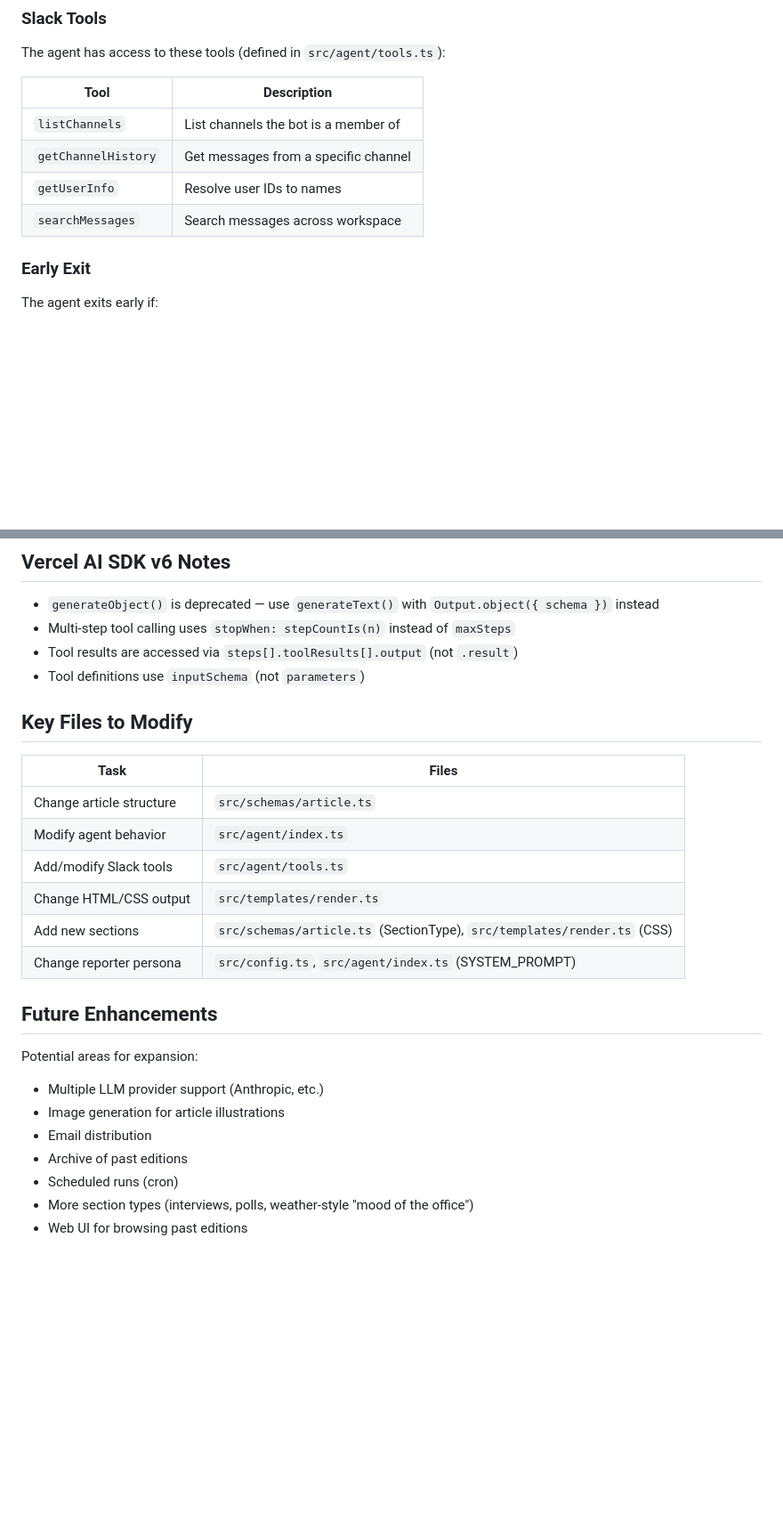
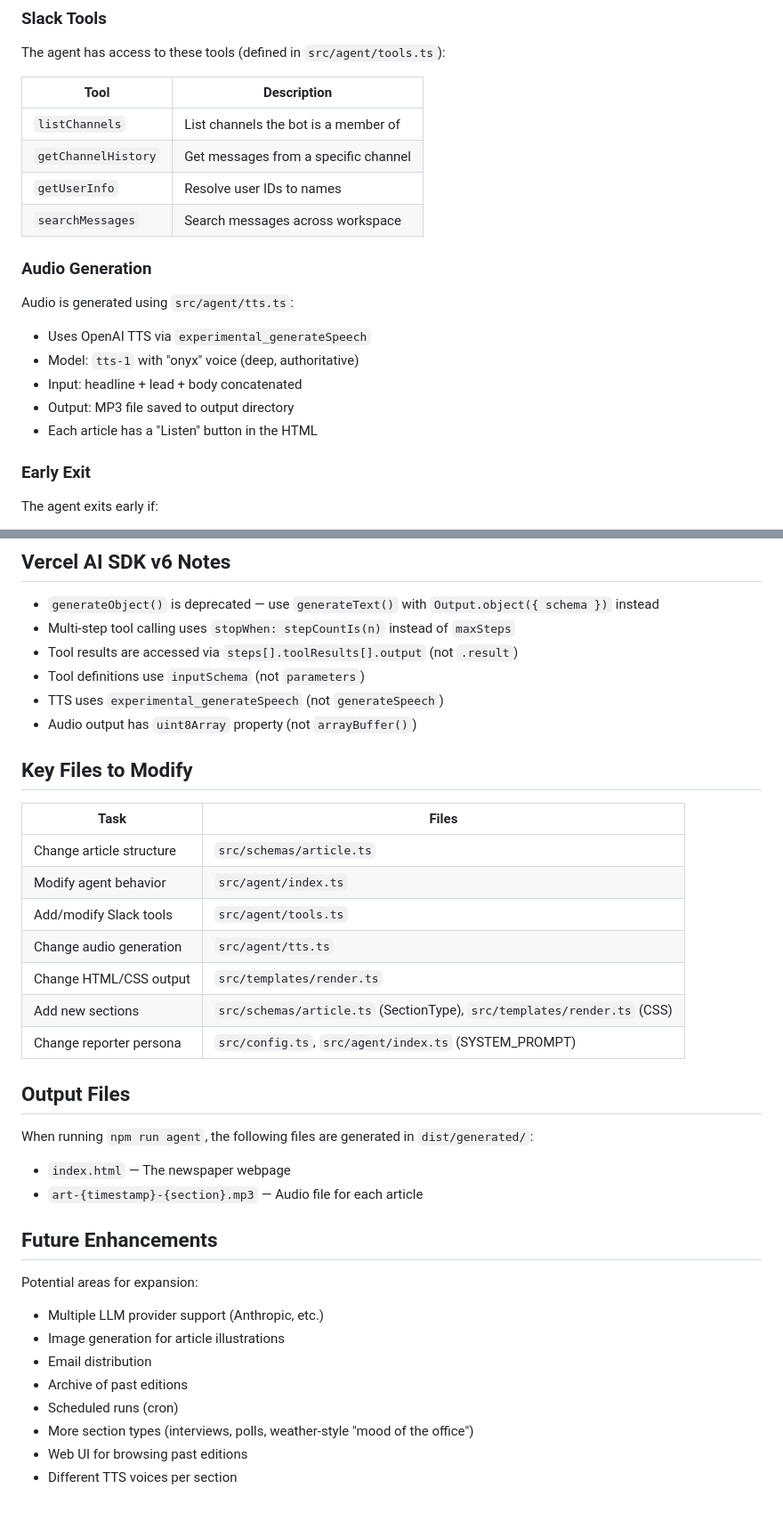
Before and after one commit to Etimo/etimo-weekly, a Markdown page: ai-prompt.md, 2 parts joined by grey strips. Shown at 89% size. Drawn GitHub-style; blank space fills up the shorter version.

```diff
--- a/ai-prompt.md
+++ b/ai-prompt.md
@@ -66,6 +71,15 @@ The agent has access to these tools (defined in `src/agent/tools.ts`):
 | `getChannelHistory` | Get messages from a specific channel |
 | `getUserInfo` | Resolve user IDs to names |
 | `searchMessages` | Search messages across workspace |
+
+### Audio Generation
+
+Audio is generated using `src/agent/tts.ts`:
+- Uses OpenAI TTS via `experimental_generateSpeech`
+- Model: `tts-1` with "onyx" voice (deep, authoritative)
+- Input: headline + lead + body concatenated
+- Output: MP3 file saved to output directory
+- Each article has a "Listen" button in the HTML
 
 ### Early Exit
 
@@ -147,6 +161,8 @@ The fictional reporter Sven 'The Shadow' Spansen writes in:
 - Multi-step tool calling uses `stopWhen: stepCountIs(n)` instead of `maxSteps`
 - Tool results are accessed via `steps[].toolResults[].output` (not `.result`)
 - Tool definitions use `inputSchema` (not `parameters`)
+- TTS uses `experimental_generateSpeech` (not `generateSpeech`)
+- Audio output has `uint8Array` property (not `arrayBuffer()`)
 
 ## Key Files to Modify
 
@@ -155,9 +171,16 @@ The fictional reporter Sven 'The Shadow' Spansen writes in:
 | Change article structure | `src/schemas/article.ts` |
 | Modify agent behavior | `src/agent/index.ts` |
 | Add/modify Slack tools | `src/agent/tools.ts` |
+| Change audio generation | `src/agent/tts.ts` |
 | Change HTML/CSS output | `src/templates/render.ts` |
 | Add new sections | `src/schemas/article.ts` (SectionType), `src/templates/render.ts` (CSS) |
 | Change reporter persona | `src/config.ts`, `src/agent/index.ts` (SYSTEM_PROMPT) |
+
+## Output Files
+
+When running `npm run agent`, the following files are generated in `dist/generated/`:
+- `index.html` — The newspaper webpage
+- `art-{timestamp}-{section}.mp3` — Audio file for each article
 
 ## Future Enhancements
 
@@ -169,3 +192,4 @@ Potential areas for expansion:
 - Scheduled runs (cron)
 - More section types (interviews, polls, weather-style "mood of the office")
 - Web UI for browsing past editions
+- Different TTS voices per section
```
Also changed, not shown: other parts of ai-prompt.md (+17 -12 lines).
